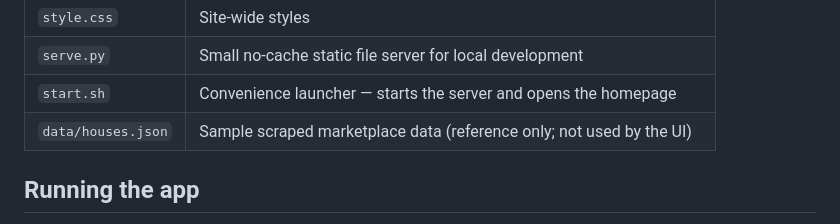
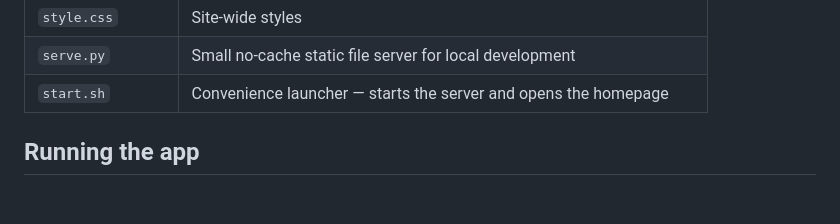
Before and after one commit to anthonyl8/nest-finder, a Markdown page: README.md, the part around the change. Rendered like a GitHub page; blank space fills up the shorter version.

Commit message:
updated README
Removed reference to unused sample data file in README.

```diff
--- a/README.md
+++ b/README.md
@@ -53,7 +53,6 @@ client side, so it's easy to run locally.
 | `style.css` | Site-wide styles |
 | `serve.py` | Small no-cache static file server for local development |
 | `start.sh` | Convenience launcher — starts the server and opens the homepage |
-| `data/houses.json` | Sample scraped marketplace data (reference only; not used by the UI) |
 
 ## Running the app
 
```
